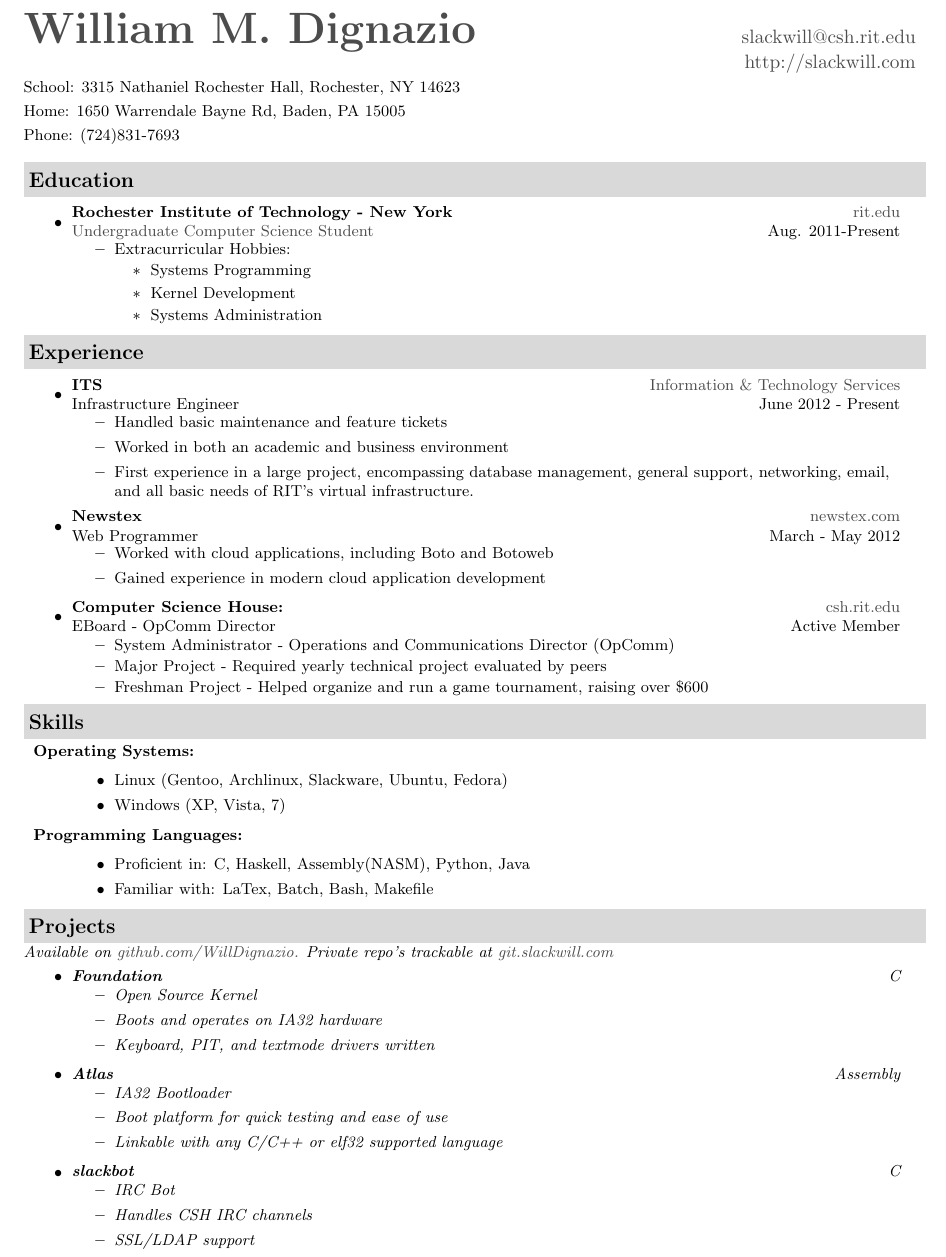
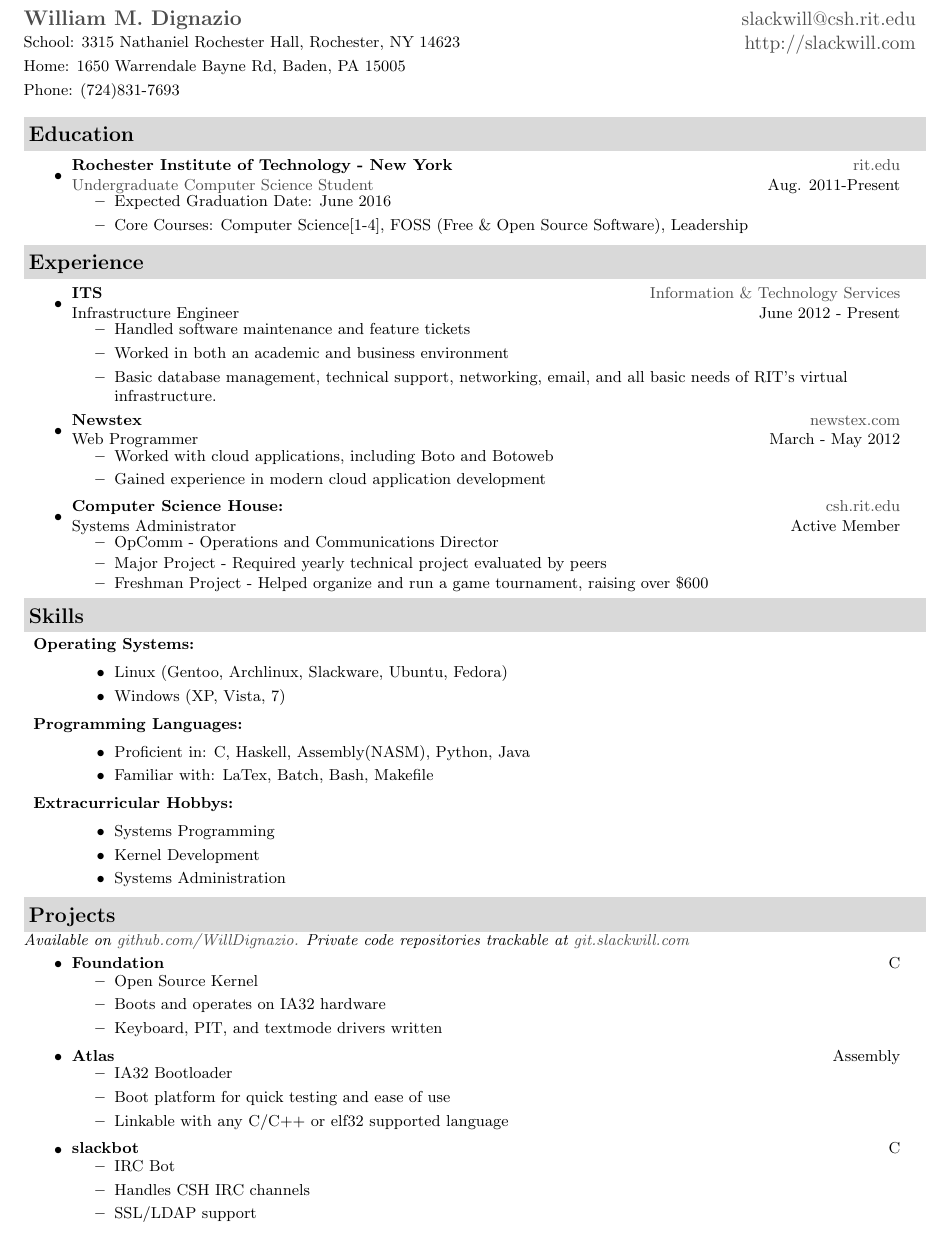
Before and after one commit to WillDignazio/Resume, a LaTeX CV (Will_Dignazio_Resume.tex): part of the page, cut so that both start at the same text. Compiled offline with pdfLaTeX.

Commit message:
resume update and cleanup

```diff
--- a/Will_Dignazio_Resume.tex
+++ b/Will_Dignazio_Resume.tex
@@ -69,9 +69,9 @@
 \pagestyle{empty}
 
 \newcommand{\mywebheader}{
-\begin{tabular*}{7in}{l@{\extracolsep{\fill}}r}
-	\textbf{\href{http://www.slackwill.com/}{\Huge William M. Dignazio}} & \href{mailto:slackwill@csh.rit.edu}{slackwill@csh.rit.edu}\\ &
-	\href{http://slackwill.com/}{http://slackwill.com} \\
+\begin{tabular*}{7in}{l@{\extracolsep{\fill}}r} \\
+	\textbf{\href{http://www.slackwill.com/}{\large William M. Dignazio}} & \href{mailto:slackwill@csh.rit.edu}{slackwill@csh.rit.edu}\\ &
+	\href{http://slackwill.com/}{http://slackwill.com} \\ \vspace{-10mm} \\
 	{\footnotesize {{School: 3315 Nathaniel Rochester Hall,
 Rochester, NY 14623}}} & \\
 	{\footnotesize {{Home: 1650 Warrendale Bayne Rd, Baden, PA 15005}}} & \\
@@ -92,13 +92,8 @@ Rochester, NY 14623}}} & \\
 			\ressubheading{Rochester Institute of Technology - New York}{\href{http://www.rit.edu/}{rit.edu}}{\href{http://www.cs.rit.edu/}{Undergraduate Computer Science Student}}{Aug. 2011-Present}
 				{ \footnotesize
 				\begin{itemize}
-				\footnotesize
-					\resitem{Extracurricular Hobbies:}
-					\begin{itemize}
-						\item{Systems Programming}
-						\item{Kernel Development}
-						\item{Systems Administration}
-					\end{itemize}
+					\item{Expected Graduation Date: June 2016}
+					\item{Core Courses: Computer Science[1-4], FOSS (Free \& Open Source Software), Leadership}
 				\end{itemize}
 				}
 	\end{itemize} % End Education list
@@ -111,9 +106,9 @@ Rochester, NY 14623}}} & \\
 			\ressubheading{ITS}{\href{http://www.rit.edu/its/}{Information \& Technology Services}}{Infrastructure Engineer}{June 2012 - Present}
 			{ \footnotesize
 				\begin{itemize}
-					\item{Handled basic maintenance and feature tickets}
+					\item{Handled software maintenance and feature tickets}
 					\item{Worked in both an academic and business environment}
-					\item{First experience in a large project, encompassing database management, general support, networking, email, and all basic needs of RIT's virtual infrastructure.}
+					\item{Basic database management, technical support, networking, email, and all basic needs of RIT's virtual infrastructure.}
 				\end{itemize}
 			}
 		\item
@@ -125,10 +120,10 @@ Rochester, NY 14623}}} & \\
 				\end{itemize}
 				}
 		\item
-			\ressubheading{Computer Science House:}{\href{http://www.csh.rit.edu/}{csh.rit.edu}}{EBoard - OpComm Director}{Active Member}
+			\ressubheading{Computer Science House:}{\href{http://www.csh.rit.edu/}{csh.rit.edu}}{Systems Administrator}{Active Member}
 			{ \footnotesize
 				\begin{itemize}
-					\resitem{{System Administrator} - Operations and Communications Director (OpComm)}
+					\resitem{{OpComm} - Operations and Communications Director}
 					\resitem{{Major Project} - Required yearly technical project evaluated by peers}
 					\resitem{{Freshman Project} - Helped organize and run a game tournament, raising over \$600}
 
@@ -151,13 +146,19 @@ Rochester, NY 14623}}} & \\
 				\item{Proficient in: }{C, Haskell, Assembly(NASM), Python, Java}
 				\item{Familiar with: }{LaTex, Batch, Bash, Makefile}
 			\end{itemize}
+		\item{\textbf{Extracurricular Hobbys: }}
+			\begin{itemize}
+				\item{Systems Programming}
+				\item{Kernel Development}
+				\item{Systems Administration}
+			\end{itemize}
 	\end{description}
 }
 %%%%%%%%%%%%%%%%%%%%%%
 \resheading{Projects}
 { \footnotesize
 	\textit{Available on {\href{http://www.github.com/WillDignazio/}{github.com/WillDignazio.}}}
-	\textit{Private repo's trackable at {\href{http://git.slackwill.com/}{git.slackwill.com}}
+	\textit{Private code repositories trackable at {\href{http://git.slackwill.com/}{git.slackwill.com}}}
 	\begin{itemize}
 		\item
 		\restwosubheading{Foundation}{C}
```
Also changed, not shown: Will_Dignazio_Resume.pdf.
